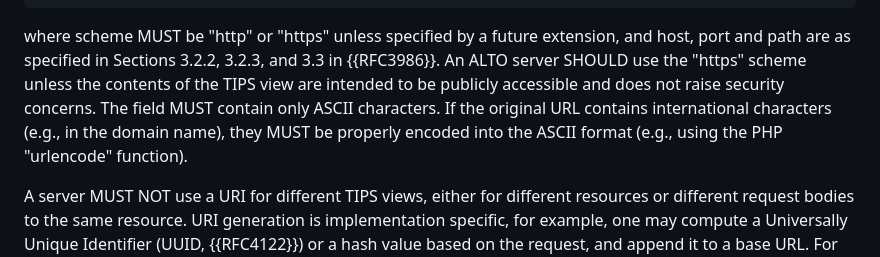
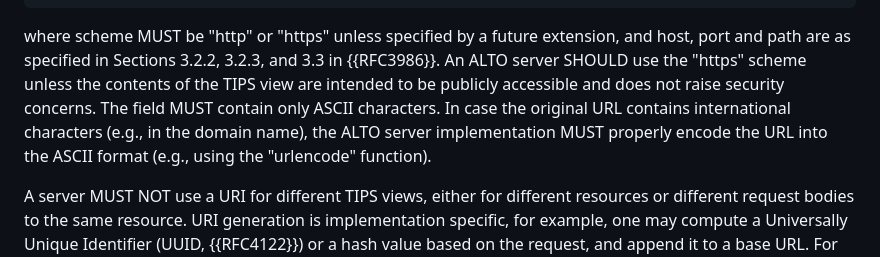
Before and after one commit to ietf-wg-alto/draft-ietf-alto-new-transport, a Markdown page: draft-ietf-alto-new-transport.md, the part around the change. GitHub-like rendering.

Commit message:
Make it clear who should handle URL encoding
Signed-off-by: Kai Gao <emiapwil@gmail.com>

```diff
--- a/draft-ietf-alto-new-transport.md
+++ b/draft-ietf-alto-new-transport.md
@@ -883,10 +883,10 @@ tips-view-uri:
    extension, and host, port and path are as specified in Sections 3.2.2, 3.2.3,
    and 3.3 in {{RFC3986}}. An ALTO server SHOULD use the "https" scheme unless
    the contents of the TIPS view are intended to be publicly accessible and does
-   not raise security concerns. The field MUST contain only ASCII characters. If
-   the original URL contains international characters (e.g., in the domain
-   name), they MUST be properly encoded into the ASCII format (e.g., using the
-   PHP "urlencode" function).
+   not raise security concerns. The field MUST contain only ASCII characters. In
+   case the original URL contains international characters (e.g., in the domain
+   name), the ALTO server implementation MUST properly encode the URL into the
+   ASCII format (e.g., using the "urlencode" function).
 
    A server MUST NOT use a URI for different TIPS views, either for different
    resources or different request bodies to the same resource. URI generation is
```
